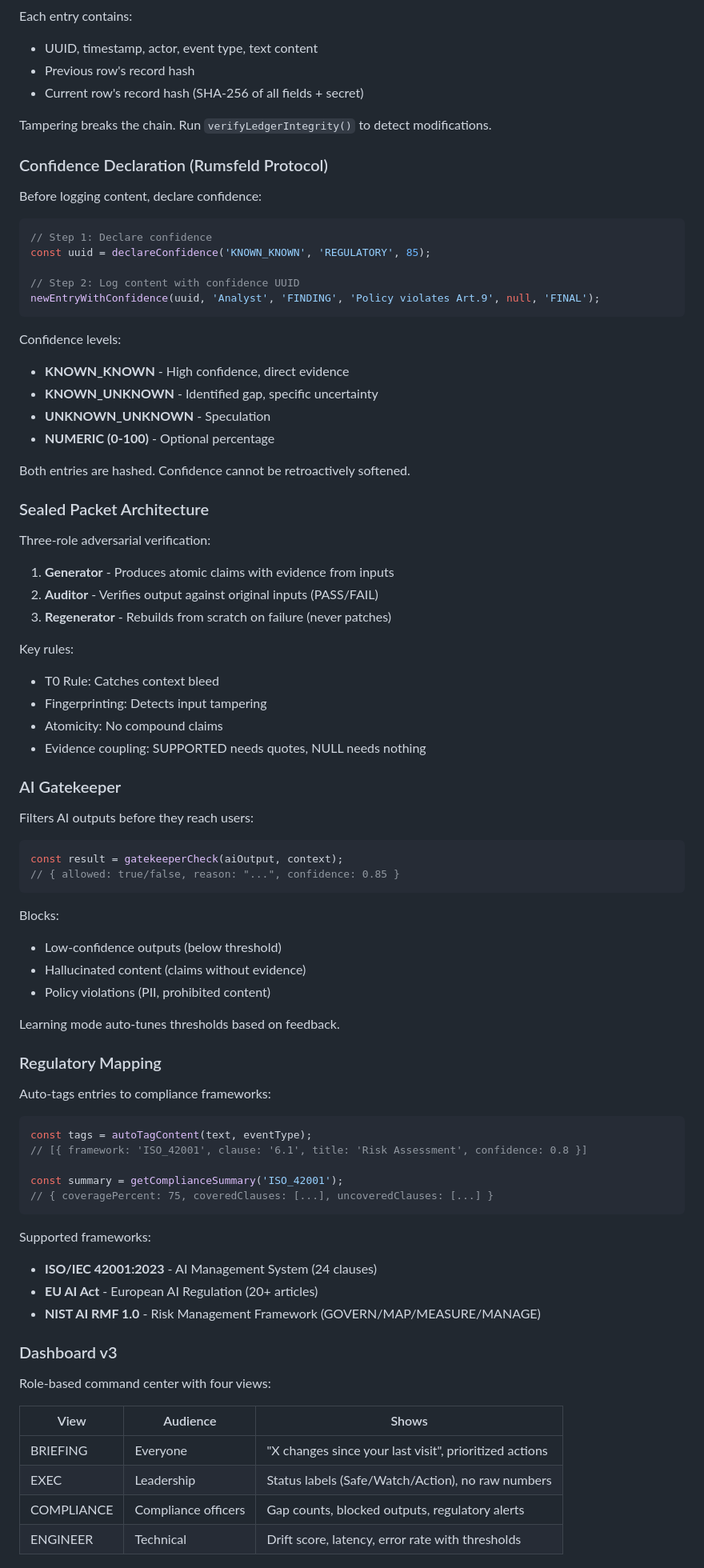
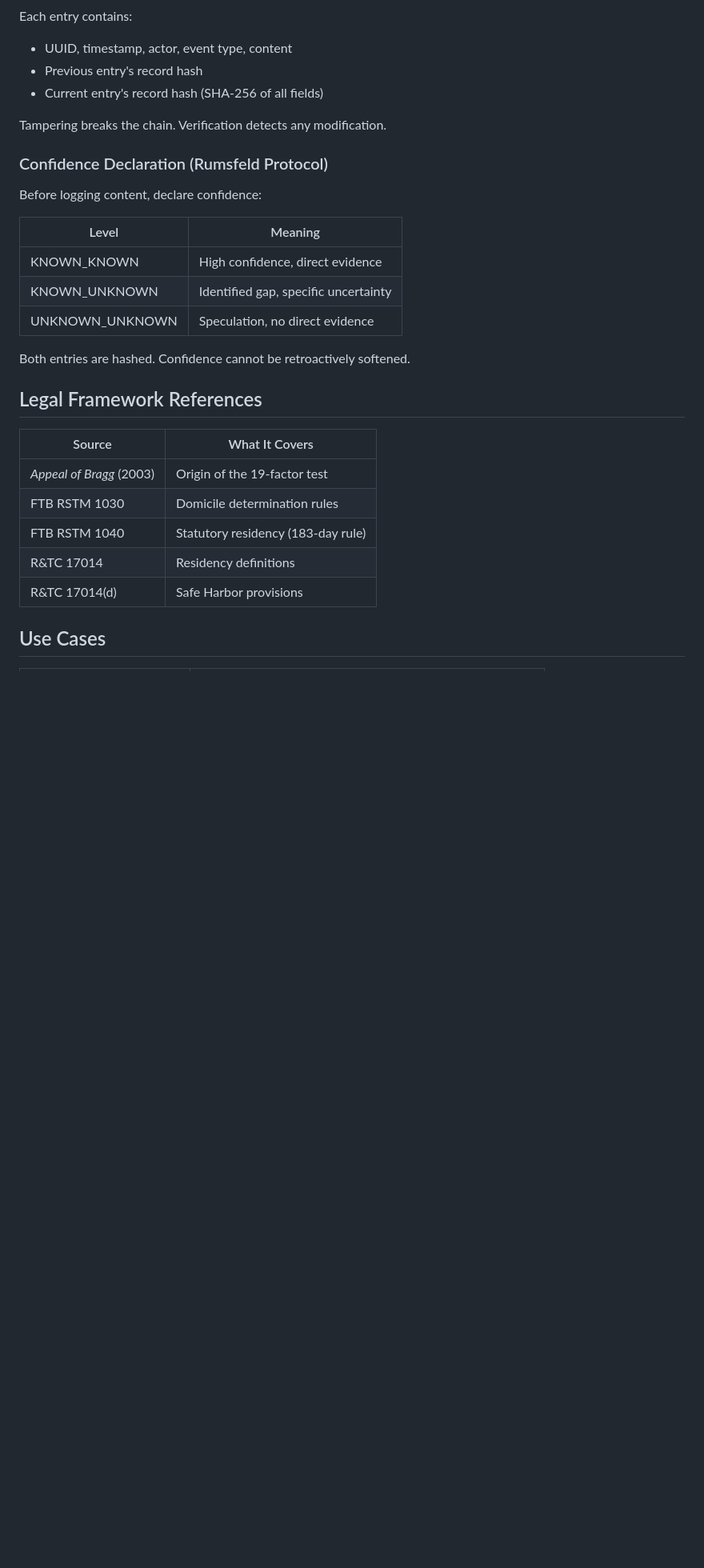
Before and after one commit to gugosf114/audit-ledger, a Markdown page: README.md, the part around one of its changes. Shown at 80% size. Rendered like a GitHub page; blank space fills up the shorter version.

````diff
--- a/README.md
+++ b/README.md
@@ -77,86 +128,32 @@ Regulated industries need more than "the AI said so." They need cryptographic pr
 
 Each entry contains:
-- UUID, timestamp, actor, event type, text content
-- Previous row's record hash
-- Current row's record hash (SHA-256 of all fields + secret)
+- UUID, timestamp, actor, event type, content
+- Previous entry's record hash
+- Current entry's record hash (SHA-256 of all fields)
 
-Tampering breaks the chain. Run `verifyLedgerIntegrity()` to detect modifications.
+Tampering breaks the chain. Verification detects any modification.
 
 ### Confidence Declaration (Rumsfeld Protocol)
 
 Before logging content, declare confidence:
 
-```javascript
-// Step 1: Declare confidence
-const uuid = declareConfidence('KNOWN_KNOWN', 'REGULATORY', 85);
-
-// Step 2: Log content with confidence UUID
-newEntryWithConfidence(uuid, 'Analyst', 'FINDING', 'Policy violates Art.9', null, 'FINAL');
-```
-
-Confidence levels:
-- **KNOWN_KNOWN** - High confidence, direct evidence
-- **KNOWN_UNKNOWN** - Identified gap, specific uncertainty
-- **UNKNOWN_UNKNOWN** - Speculation
-- **NUMERIC (0-100)** - Optional percentage
+| Level | Meaning |
+|-------|---------|
+| KNOWN_KNOWN | High confidence, direct evidence |
+| KNOWN_UNKNOWN | Identified gap, specific uncertainty |
+| UNKNOWN_UNKNOWN | Speculation, no direct evidence |
 
 Both entries are hashed. Confidence cannot be retroactively softened.
 
-### Sealed Packet Architecture
+## Legal Framework References
 
-Three-role adversarial verification:
+| Source | What It Covers |
+|--------|----------------|
+| *Appeal of Bragg* (2003) | Origin of the 19-factor test |
+| FTB RSTM 1030 | Domicile determination rules |
+| FTB RSTM 1040 | Statutory residency (183-day rule) |
+| R&TC 17014 | Residency definitions |
+| R&TC 17014(d) | Safe Harbor provisions |
 
-1. **Generator** - Produces atomic claims with evidence from inputs
-2. **Auditor** - Verifies output against original inputs (PASS/FAIL)
-3. **Regenerator** - Rebuilds from scratch on failure (never patches)
+## Use Cases
 
-Key rules:
-- T0 Rule: Catches context bleed
-- Fingerprinting: Detects input tampering
-- Atomicity: No compound claims
-- Evidence coupling: SUPPORTED needs quotes, NULL needs nothing
-
-### AI Gatekeeper
-
-Filters AI outputs before they reach users:
-
-```javascript
-const result = gatekeeperCheck(aiOutput, context);
-// { allowed: true/false, reason: "...", confidence: 0.85 }
-```
-
-Blocks:
-- Low-confidence outputs (below threshold)
-- Hallucinated content (claims without evidence)
-- Policy violations (PII, prohibited content)
-
-Learning mode auto-tunes thresholds based on feedback.
-
-### Regulatory Mapping
-
-Auto-tags entries to compliance frameworks:
-
-```javascript
-const tags = autoTagContent(text, eventType);
-// [{ framework: 'ISO_42001', clause: '6.1', title: 'Risk Assessment', confidence: 0.8 }]
-
-const summary = getComplianceSummary('ISO_42001');
-// { coveragePercent: 75, coveredClauses: [...], uncoveredClauses: [...] }
-```
-
-Supported frameworks:
-- **ISO/IEC 42001:2023** - AI Management System (24 clauses)
-- **EU AI Act** - European AI Regulation (20+ articles)
-- **NIST AI RMF 1.0** - Risk Management Framework (GOVERN/MAP/MEASURE/MANAGE)
-
-### Dashboard v3
-
-Role-based command center with four views:
-
-| View | Audience | Shows |
-|------|----------|-------|
-| BRIEFING | Everyone | "X changes since your last visit", prioritized actions |
-| EXEC | Leadership | Status labels (Safe/Watch/Action), no raw numbers |
-| COMPLIANCE | Compliance officers | Gap counts, blocked outputs, regulatory alerts |
-| ENGINEER | Technical | Drift score, latency, error rate with thresholds |
-
````
Also changed, not shown: other parts of README.md (+128 -142 lines).
